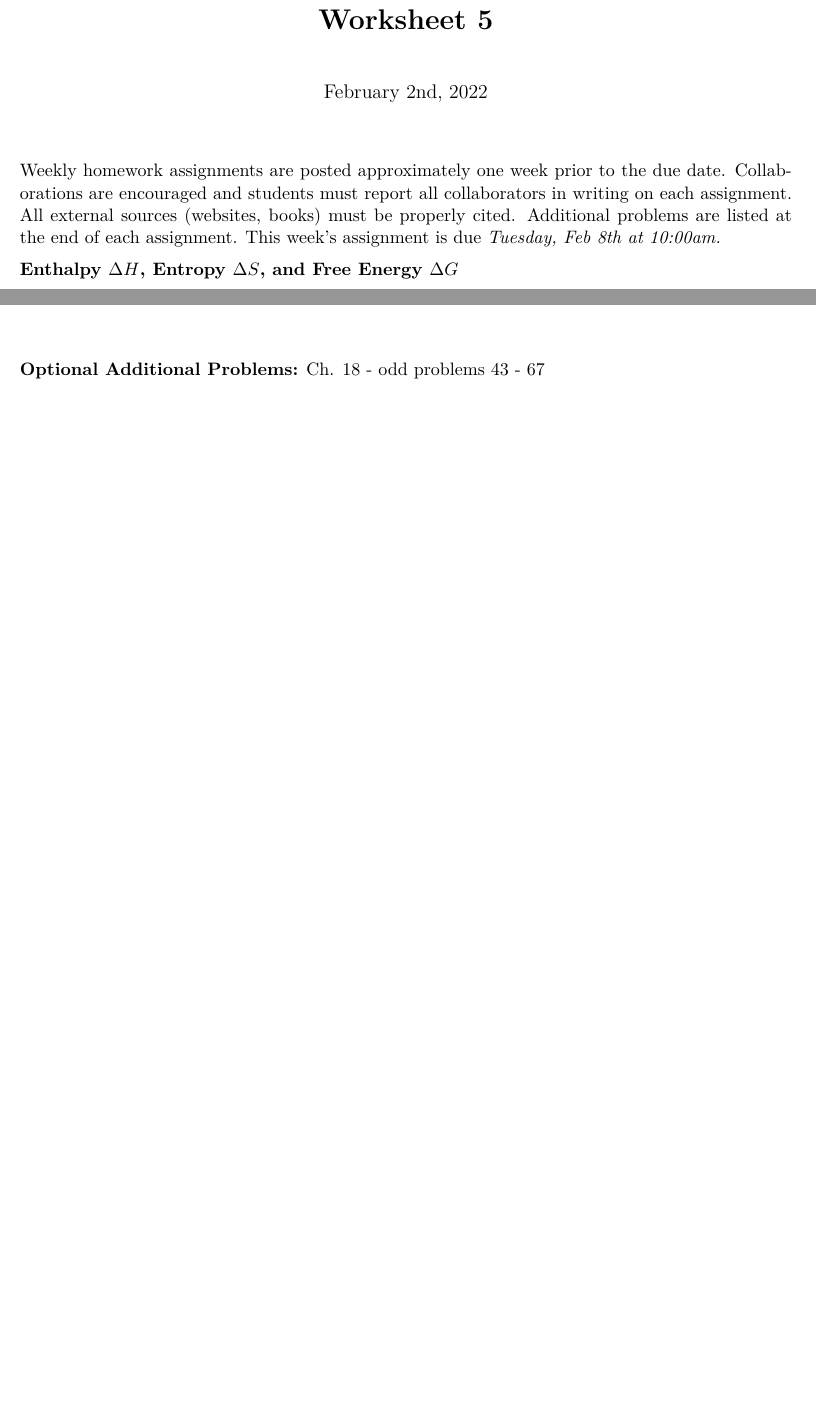
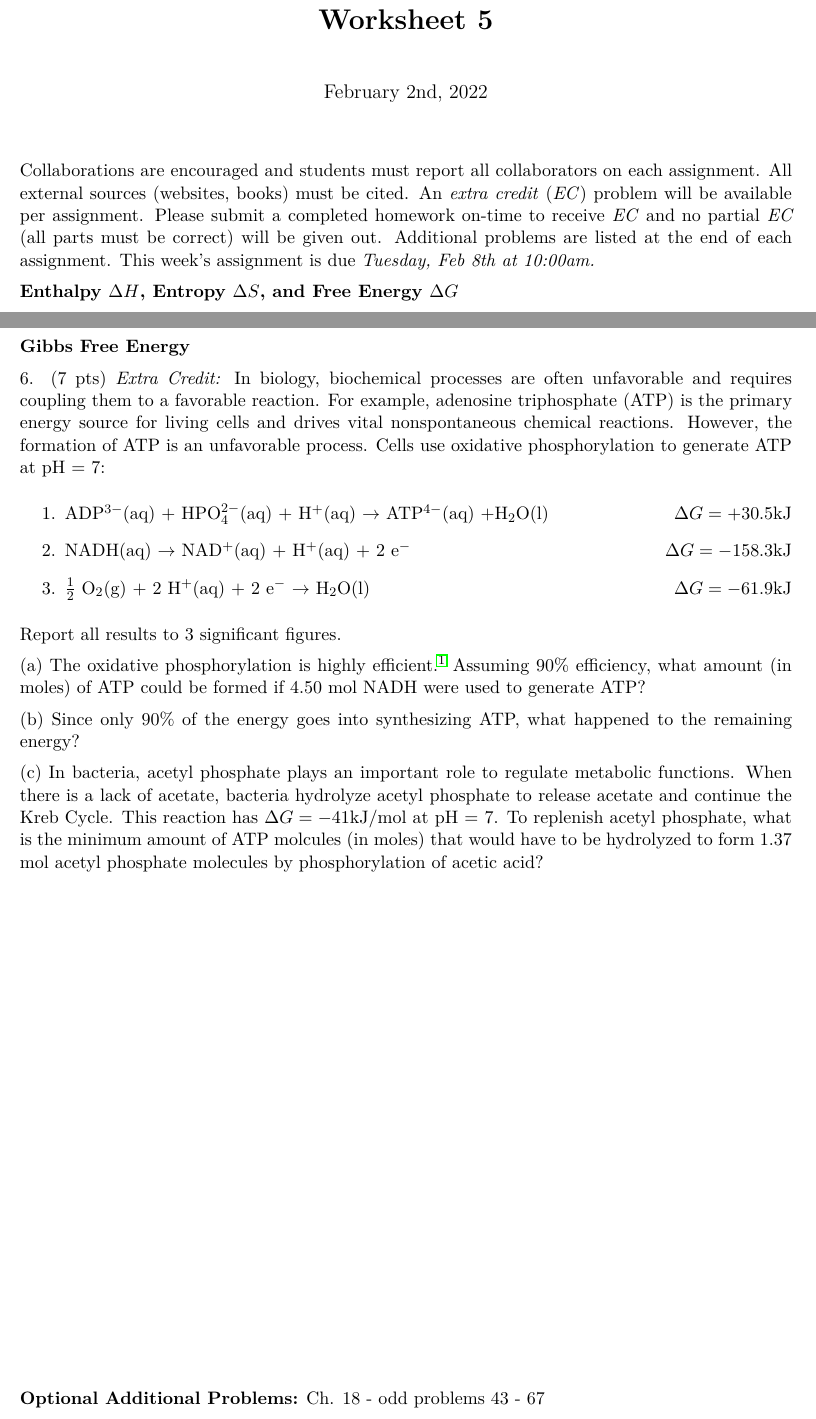
Before and after one commit to bdnguye2/chem_h2b, a LaTeX document (week5/worksheet_5.tex): two parts of pages 1 and 3 of 3 before the commit and two parts of pages 1 and 4 of 4 after it, joined at a grey line, cut so that both start at the same text, the shorter picture padded with empty space. Compiled offline with pdfLaTeX.

Commit message:
updated worksheet 5

```diff
--- a/week5/worksheet_5.tex
+++ b/week5/worksheet_5.tex
@@ -7,6 +7,9 @@
 % Pagination
 \usepackage[letterpaper, margin=1in]{geometry}
 \usepackage{emptypage}
+\usepackage[backend=biber,style=chem-acs]{biblatex}
+\addbibresource{references.bib}
+
 %
 % Fonts
 \usepackage[T1]{fontenc} % best for Western European languages
@@ -44,11 +47,13 @@
 
 \maketitle
 
-Weekly homework assignments are posted approximately one week prior to the
-due date. Collaborations are encouraged and students must report all collaborators
-in writing on each assignment. All external sources (websites, books) must be
-properly cited. Additional problems are listed at the end of each assignment.
-This week's assignment is due \textit{Tuesday, Feb 8th at 10:00am.}
+Collaborations are encouraged and students must report all collaborators
+on each assignment. All external sources (websites, books) must be
+cited. An \textit{extra credit} (\textit{EC}) problem will be available per
+assignment. Please submit a completed homework on-time to receive \textit{EC}
+and no partial \textit{EC} (all parts must be correct) will be given out.
+Additional problems are listed at the end of each assignment. This week's
+assignment is due \textit{Tuesday, Feb 8th at 10:00am.}
 
 \textbf{Enthalpy $\Delta H$, Entropy $\Delta S$, and Free Energy $\Delta G$}
 
@@ -127,6 +132,39 @@ at each step of the Carnot cylce. Define all variables.
   \caption{Illustration of the carnot cycle and PV diagram.}
   \label{fig:carnot}
 \end{figure}
+
+\pagebreak
+
+\textbf{Gibbs Free Energy}
+
+6. (7 pts) \textit{Extra Credit:} In biology, biochemical processes are often unfavorable and
+requires coupling them to a favorable reaction. For example, adenosine triphosphate (ATP) is
+the primary energy source for living cells and drives vital nonspontaneous chemical reactions.
+However, the formation of ATP is an unfavorable process. Cells use oxidative phosphorylation
+to generate ATP at pH = 7:
+\begin{enumerate}
+\item ADP$^{3-}$(aq) + HPO$^{2-}_4$(aq) + H$^+$(aq) $\rightarrow$ ATP$^{4-}$(aq) +H$_2$O(l)
+  \hfill $\Delta G = +30.5 \text{kJ}$
+\item NADH(aq) $\rightarrow$ NAD$^+$(aq) + H$^+$(aq) + 2 e$^-$
+  \hfill $\Delta G = -158.3 \text{kJ}$
+\item $\frac{1}{2}$ O$_2$(g) + 2 H$^+$(aq) + 2 e$^-$ $\rightarrow$ H$_2$O(l)
+  \hfill $\,\Delta G = -61.9 \text{kJ}$
+\end{enumerate}
+
+Report all results to 3 significant figures.
+
+(a) The oxidative phosphorylation is highly efficient.\autocite{Wikstrom2020} Assuming 90$\%$
+efficiency, what amount (in moles) of ATP could be formed if 4.50 mol NADH were used to
+generate ATP?
+
+(b) Since only $90\%$ of the energy goes into synthesizing ATP, what happened to the remaining
+energy?
+
+(c) In bacteria, acetyl phosphate plays an important role to regulate metabolic functions.
+When there is a lack of acetate, bacteria hydrolyze acetyl phosphate to release acetate
+and continue the Kreb Cycle. This reaction has $\Delta G = -41 \text{kJ/mol}$ at pH = 7. To
+replenish acetyl phosphate, what is the minimum amount of ATP molcules (in moles) that would
+have to be hydrolyzed to form 1.37 mol acetyl phosphate molecules by phosphorylation of acetic acid?
 
 %2. \textbf{Born--Haber Cycle} (6 pts) Ionic solids are extremely stable and lattice energy
 %is an additional energy contribution to the overall stability. However, the lattice
```
Also changed, not shown: week5/references.bib (added, +15 -0 lines), week5/worksheet_5.pdf, week5/worksheet_5.tex (10 more changed lines).
